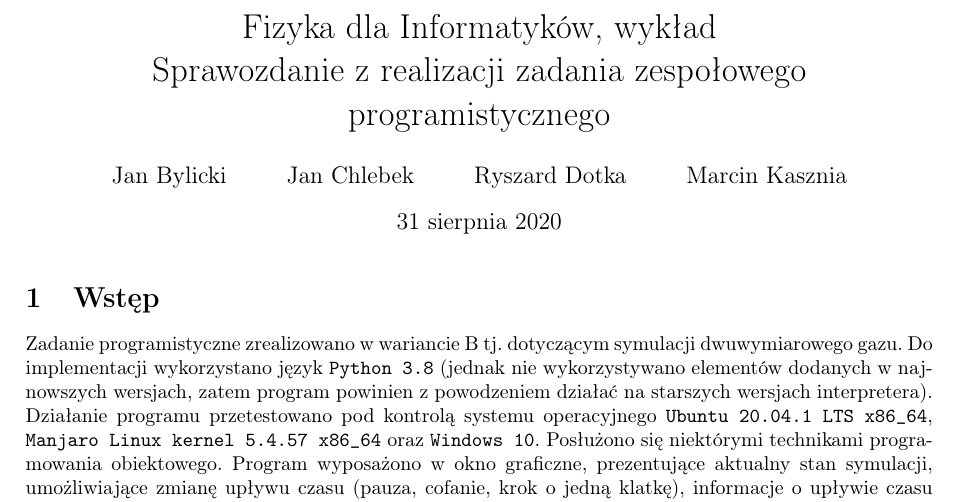
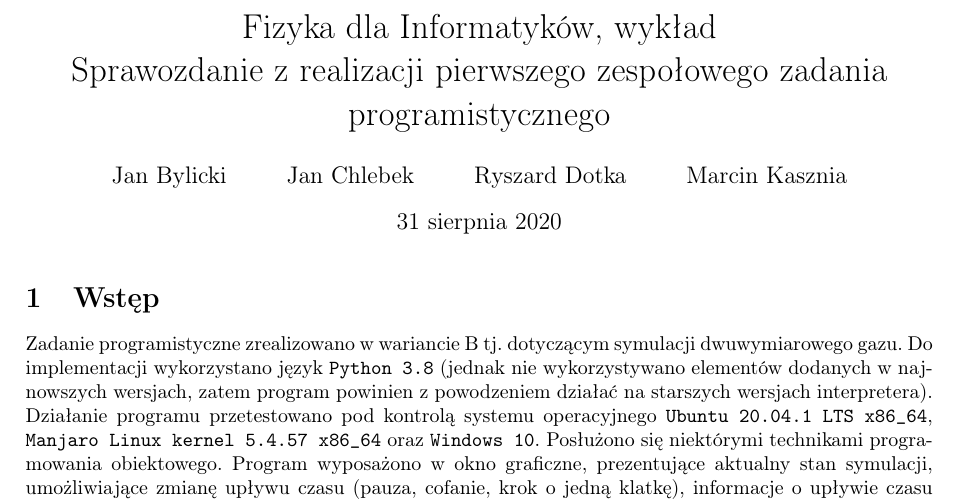
Before and after one commit to kasmar00/PUT-INF2-FDI-Projekt, a LaTeX document (report/report.tex): part of page 1 of 5, cut so that both start at the same text. Compiled offline with pdfLaTeX.

Commit message:
Update report.tex

```diff
--- a/report/report.tex
+++ b/report/report.tex
@@ -11,7 +11,7 @@
 \usepackage{polski}
 
 
-\title{Fizyka dla Informatyków, wykład\\ Sprawozdanie z realizacji zadania zespołowego programistycznego}
+\title{Fizyka dla Informatyków, wykład\\ Sprawozdanie z realizacji pierwszego zespołowego zadania programistycznego}
 \author{Jan Bylicki \and Jan Chlebek \and Ryszard Dotka \and Marcin Kasznia}
 \date{31 sierpnia 2020}
 
```
